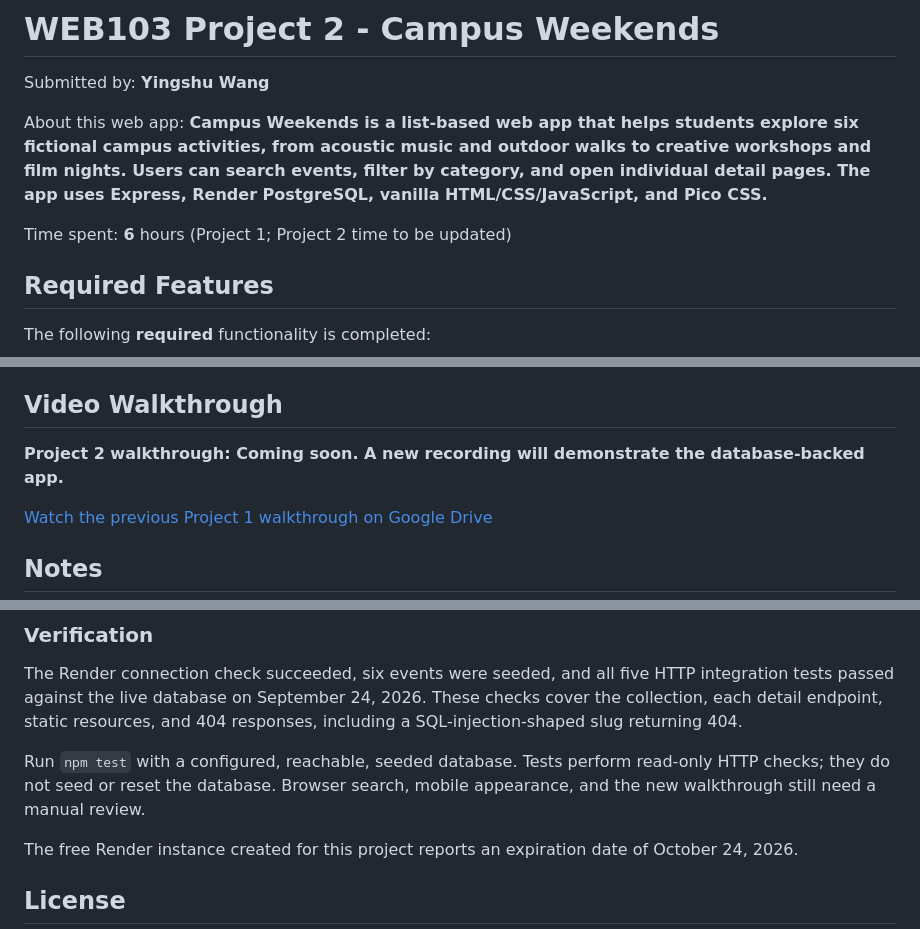
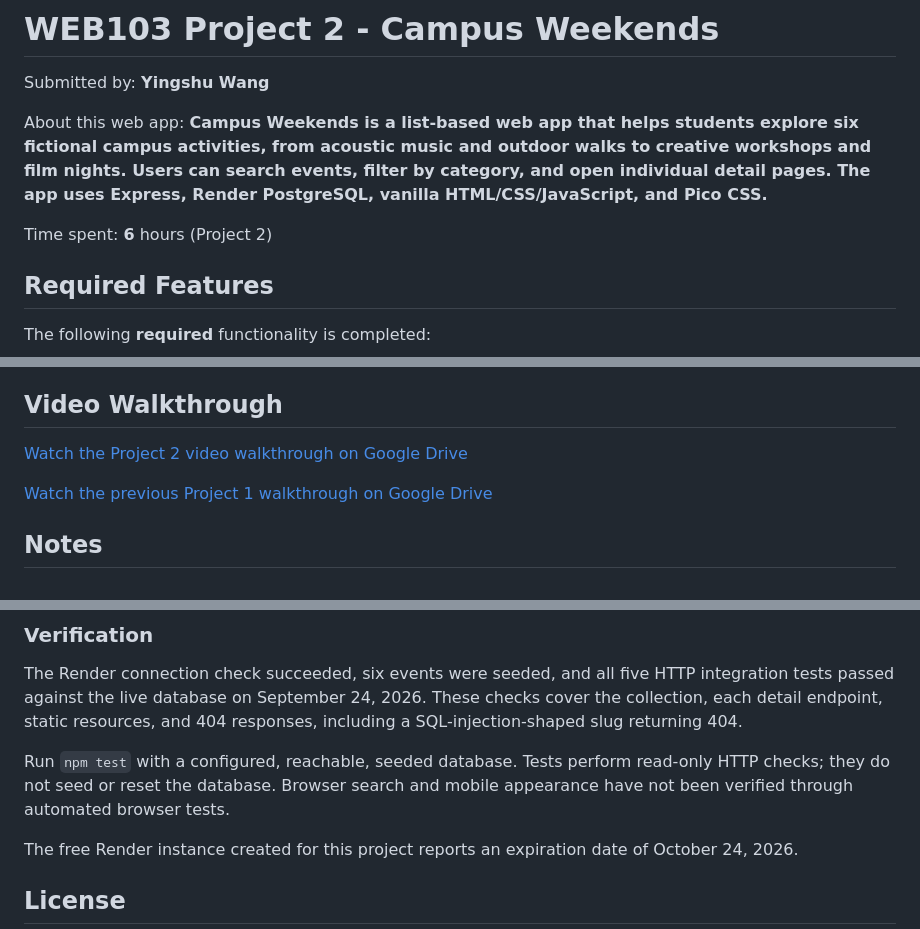
Before and after one commit to YSWFelicity/Listicle, a Markdown page: README.md, 3 parts joined by grey strips. Drawn GitHub-style.

Commit message:
Add Project 2 walkthrough and update time spent

```diff
--- a/README.md
+++ b/README.md
@@ -4,7 +4,7 @@ Submitted by: **Yingshu Wang**
 
 About this web app: **Campus Weekends is a list-based web app that helps students explore six fictional campus activities, from acoustic music and outdoor walks to creative workshops and film nights. Users can search events, filter by category, and open individual detail pages. The app uses Express, Render PostgreSQL, vanilla HTML/CSS/JavaScript, and Pico CSS.**
 
-Time spent: **6** hours (Project 1; Project 2 time to be updated)
+Time spent: **6** hours (Project 2)
 
 ## Required Features
 
@@ -42,7 +42,7 @@ The following **additional** features are implemented:
 
 ## Video Walkthrough
 
-**Project 2 walkthrough: Coming soon. A new recording will demonstrate the database-backed app.**
+[Watch the Project 2 video walkthrough on Google Drive](https://drive.google.com/file/d/1KFns-hpCta4hAPl7miIp1pxFYqxVOqTi/view?usp=sharing)
 
 [Watch the previous Project 1 walkthrough on Google Drive](https://drive.google.com/file/d/1L14qfOzIjnTXCxSM1VcLQ6SbESGXCXuW/view?usp=sharing)
 
@@ -115,8 +115,8 @@ checks cover the collection, each detail endpoint, static resources, and 404
 responses, including a SQL-injection-shaped slug returning 404.
 
 Run `npm test` with a configured, reachable, seeded database. Tests perform
-read-only HTTP checks; they do not seed or reset the database. Browser search,
-mobile appearance, and the new walkthrough still need a manual review.
+read-only HTTP checks; they do not seed or reset the database. Browser search
+and mobile appearance have not been verified through automated browser tests.
 
 The free Render instance created for this project reports an expiration date of
 October 24, 2026.
```
